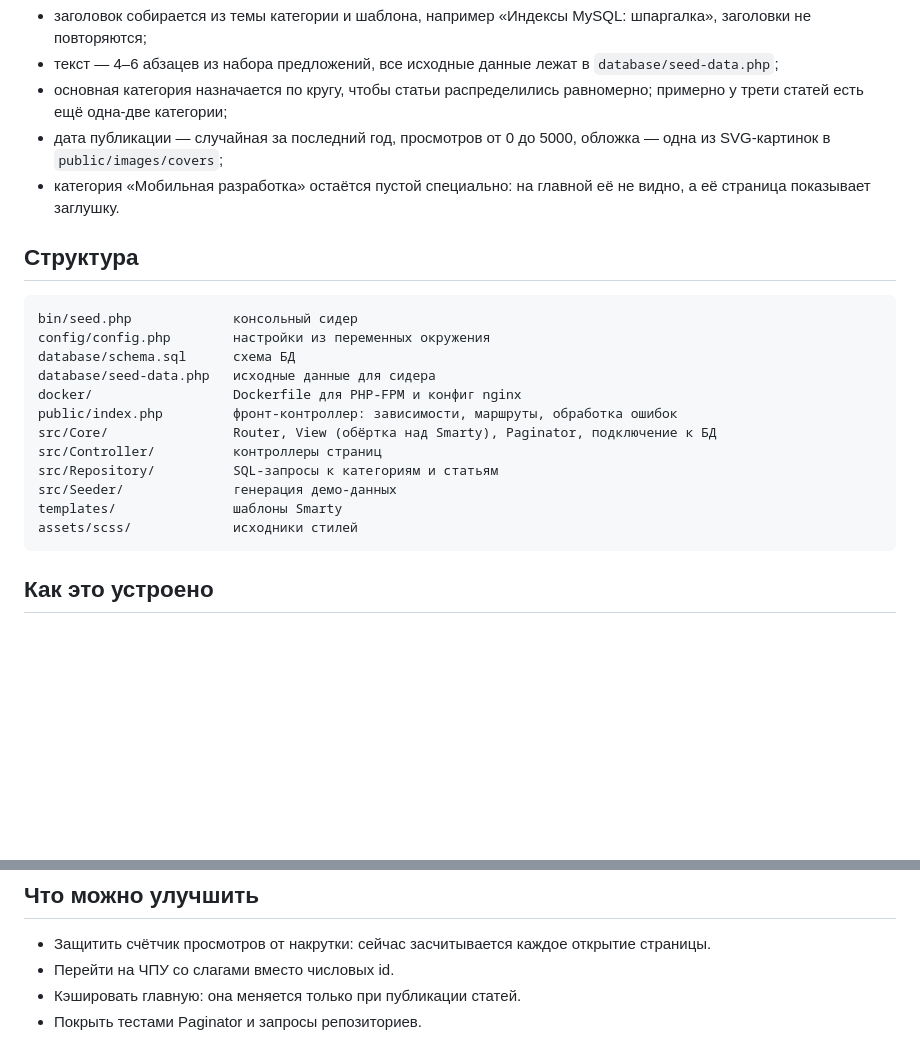
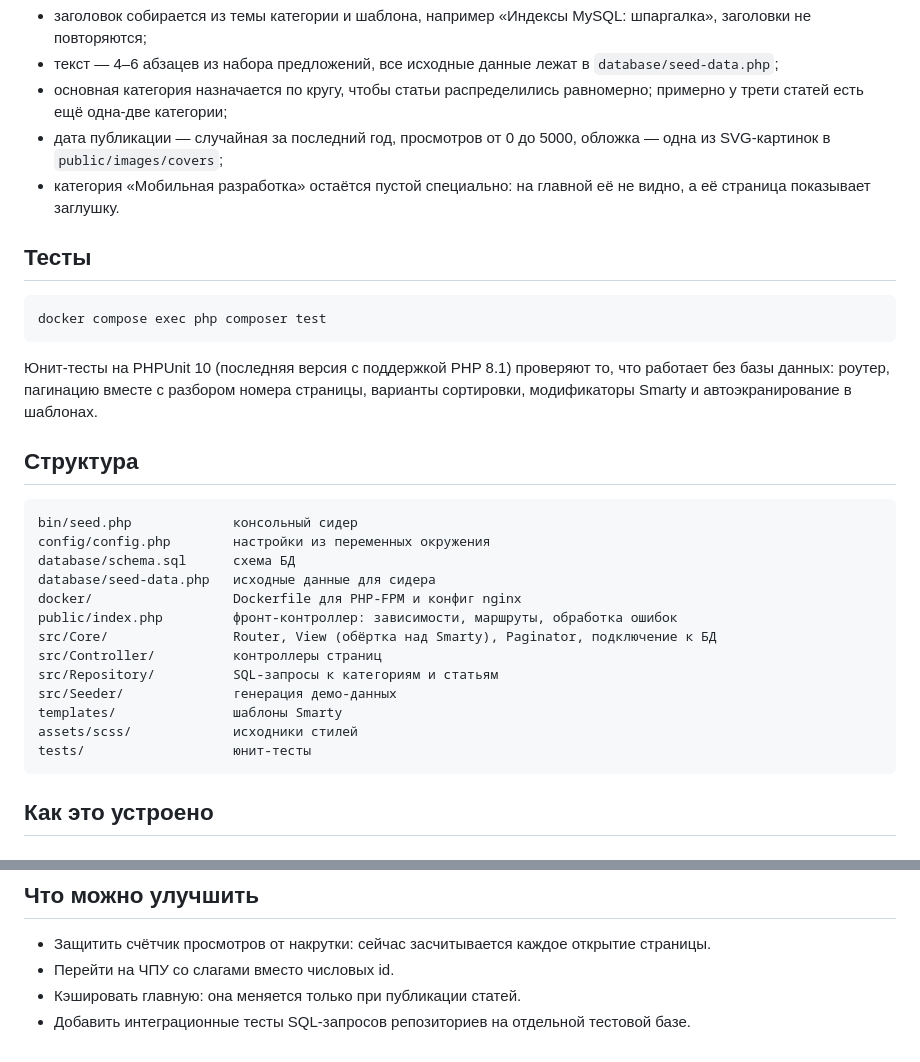
Before and after one commit to bigenergy/abtest, a Markdown page: README.md, 2 parts joined by grey strips. Drawn GitHub-style; blank space fills up the shorter version.

Commit message:
Describe how to run tests in README

````diff
--- a/README.md
+++ b/README.md
@@ -47,6 +47,14 @@ php bin/seed.php --articles=200
 - дата публикации — случайная за последний год, просмотров от 0 до 5000, обложка — одна из SVG-картинок в `public/images/covers`;
 - категория «Мобильная разработка» остаётся пустой специально: на главной её не видно, а её страница показывает заглушку.
 
+## Тесты
+
+```bash
+docker compose exec php composer test
+```
+
+Юнит-тесты на PHPUnit 10 (последняя версия с поддержкой PHP 8.1) проверяют то, что работает без базы данных: роутер, пагинацию вместе с разбором номера страницы, варианты сортировки, модификаторы Smarty и автоэкранирование в шаблонах.
+
 ## Структура
 
 ```
@@ -62,6 +70,7 @@ src/Repository/          SQL-запросы к категориям и стат
 src/Seeder/              генерация демо-данных
 templates/               шаблоны Smarty
 assets/scss/             исходники стилей
+tests/                   юнит-тесты
 ```
 
 ## Как это устроено
@@ -99,4 +108,4 @@ npm run build    # или npm run watch во время разработки
 - Защитить счётчик просмотров от накрутки: сейчас засчитывается каждое открытие страницы.
 - Перейти на ЧПУ со слагами вместо числовых id.
 - Кэшировать главную: она меняется только при публикации статей.
-- Покрыть тестами Paginator и запросы репозиториев.
+- Добавить интеграционные тесты SQL-запросов репозиториев на отдельной тестовой базе.
````
